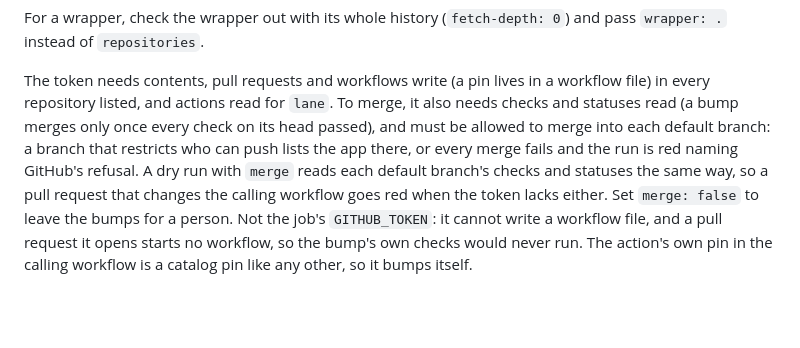
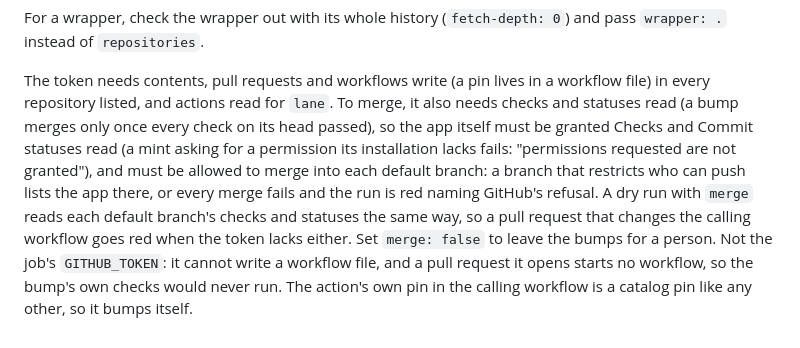
Before and after one commit to Greenbauer/vibe-verifier, a Markdown page: actions/pin-bump/README.md, the part around the change. Drawn GitHub-style; blank space fills up the shorter version.

Commit message:
docs(pin-bump): the app must be granted Checks and Commit statuses read
Co-Authored-By: Claude Opus 5.5 <noreply@anthropic.com>

```diff
--- a/actions/pin-bump/README.md
+++ b/actions/pin-bump/README.md
@@ -104,10 +104,13 @@ For a wrapper, check the wrapper out with its whole history (`fetch-depth: 0`) a
 instead of `repositories`.
 
 The token needs contents, pull requests and workflows write (a pin lives in a workflow file) in every
-repository listed, and actions read for `lane`. To merge, it also needs checks and statuses read (a bump merges
-only once every check on its head passed), and must be allowed to merge into each default branch: a branch
-that restricts who can push lists the app there, or every merge fails and the run is red naming GitHub's
-refusal. A dry run with `merge` reads each default branch's checks and statuses the same way, so a pull
-request that changes the calling workflow goes red when the token lacks either. Set `merge: false` to leave the bumps for a person. Not the job's `GITHUB_TOKEN`: it cannot write a workflow
-file, and a pull request it opens starts no workflow, so the bump's own checks would never run. The
-action's own pin in the calling workflow is a catalog pin like any other, so it bumps itself.
+repository listed, and actions read for `lane`. To merge, it also needs checks and statuses read (a bump
+merges only once every check on its head passed), so the app itself must be granted Checks and Commit statuses
+read (a mint asking for a permission its installation lacks fails: "permissions requested are not granted"),
+and must be allowed to merge into each default branch: a branch that restricts who can push lists the app
+there, or every merge fails and the run is red naming GitHub's refusal. A dry run with `merge` reads each
+default branch's checks and statuses the same way, so a pull request that changes the calling workflow goes
+red when the token lacks either. Set `merge: false` to leave the bumps for a person. Not the job's
+`GITHUB_TOKEN`: it cannot write a workflow file, and a pull request it opens starts no workflow, so the bump's
+own checks would never run. The action's own pin in the calling workflow is a catalog pin like any other, so
+it bumps itself.
```
